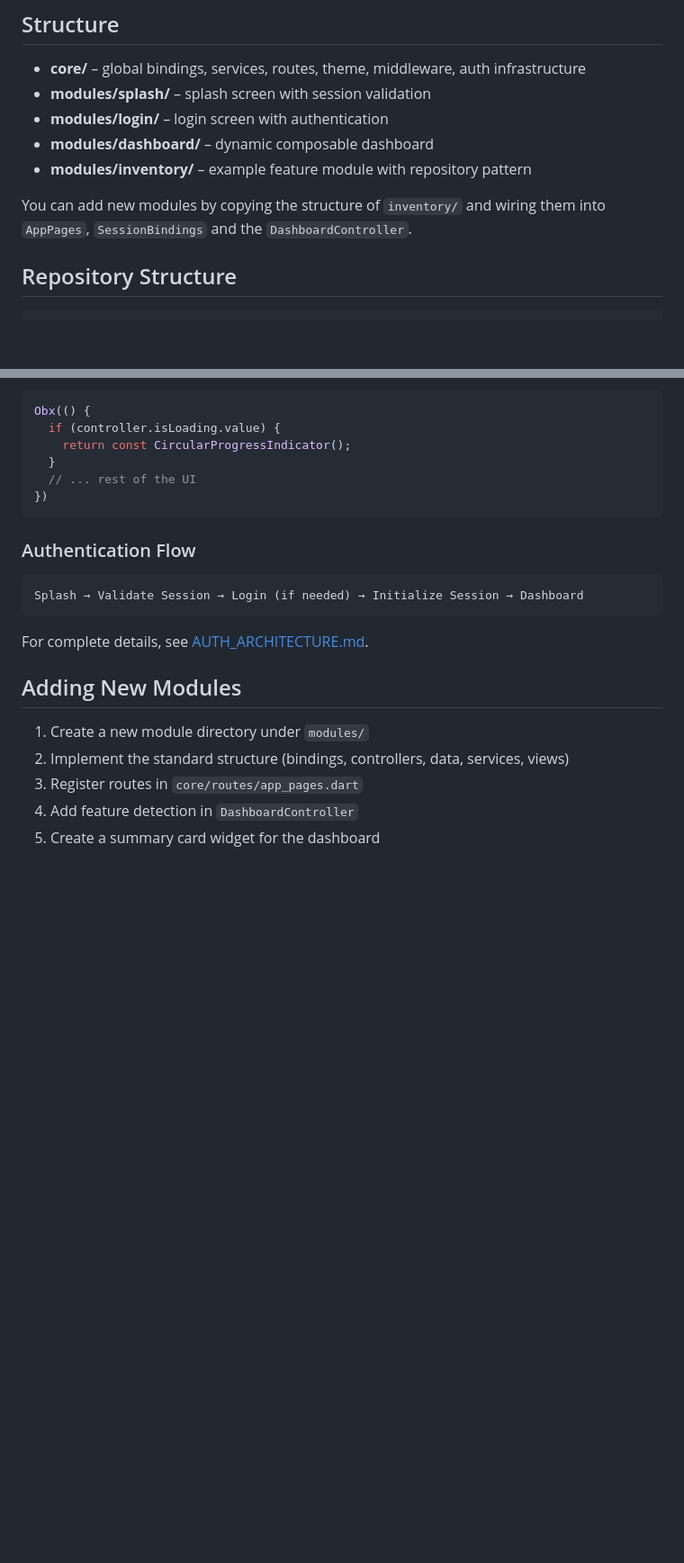
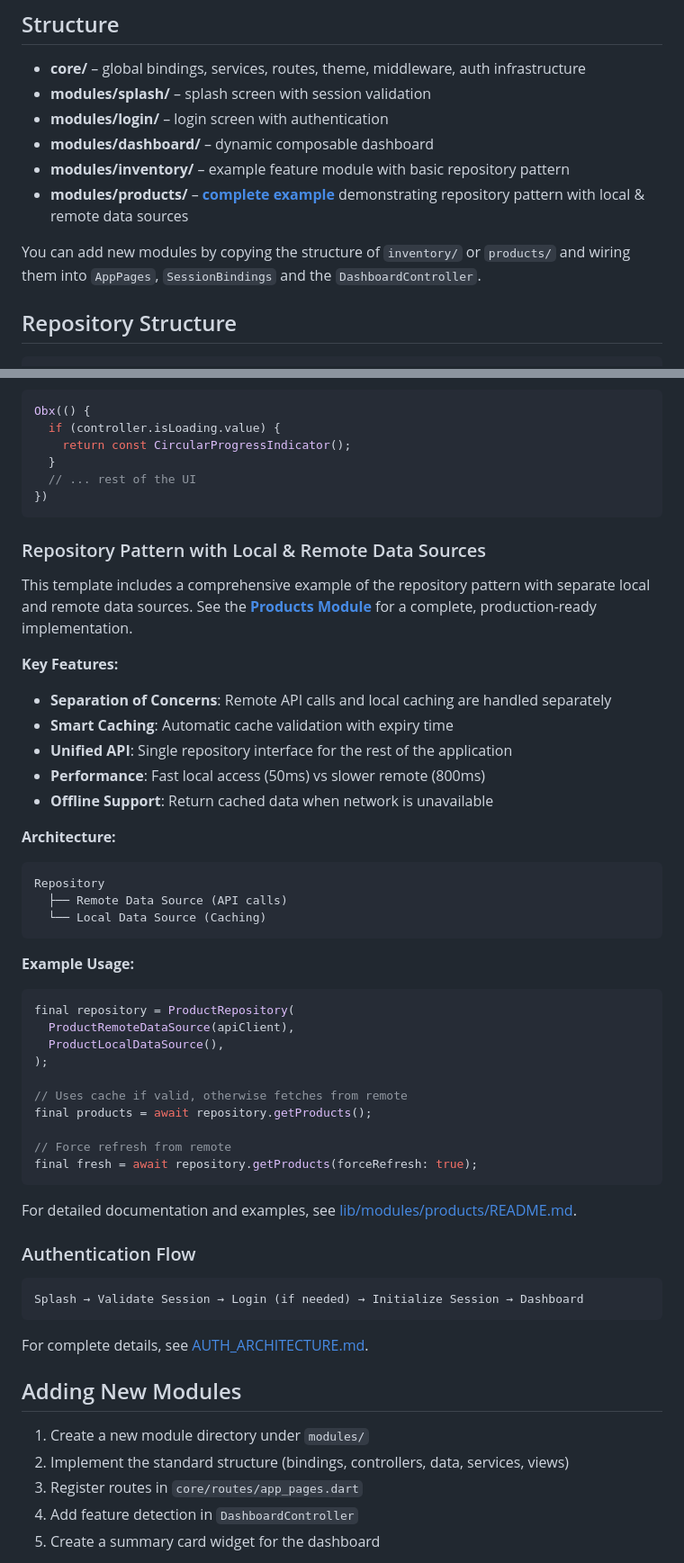
Before and after one commit to md-riaz/Flutter-getx-architechture-template, a Markdown page: README.md, 2 parts joined by grey strips. Shown at 90% size. GitHub-like rendering; blank space fills up the shorter version.

Commit message:
Update main README and add integration examples
Co-authored-by: md-riaz <33659227+md-riaz@users.noreply.github.com>

````diff
--- a/README.md
+++ b/README.md
@@ -77,9 +78,10 @@ The app will:
 - **modules/splash/** – splash screen with session validation
 - **modules/login/** – login screen with authentication
 - **modules/dashboard/** – dynamic composable dashboard
-- **modules/inventory/** – example feature module with repository pattern
+- **modules/inventory/** – example feature module with basic repository pattern
+- **modules/products/** – **[complete example](lib/modules/products/README.md)** demonstrating repository pattern with local & remote data sources
 
-You can add new modules by copying the structure of `inventory/` and wiring them into `AppPages`, `SessionBindings` and the `DashboardController`.
+You can add new modules by copying the structure of `inventory/` or `products/` and wiring them into `AppPages`, `SessionBindings` and the `DashboardController`.
 
 ## Repository Structure
 
@@ -281,6 +283,40 @@ Obx(() {
 })
 ```
 
+### Repository Pattern with Local & Remote Data Sources
+
+This template includes a comprehensive example of the repository pattern with separate local and remote data sources. See the **[Products Module](lib/modules/products/README.md)** for a complete, production-ready implementation.
+
+**Key Features:**
+- **Separation of Concerns**: Remote API calls and local caching are handled separately
+- **Smart Caching**: Automatic cache validation with expiry time
+- **Unified API**: Single repository interface for the rest of the application
+- **Performance**: Fast local access (50ms) vs slower remote (800ms)
+- **Offline Support**: Return cached data when network is unavailable
+
+**Architecture:**
+```
+Repository
+  ├── Remote Data Source (API calls)
+  └── Local Data Source (Caching)
+```
+
+**Example Usage:**
+```dart
+final repository = ProductRepository(
+  ProductRemoteDataSource(apiClient),
+  ProductLocalDataSource(),
+);
+
+// Uses cache if valid, otherwise fetches from remote
+final products = await repository.getProducts();
+
+// Force refresh from remote
+final fresh = await repository.getProducts(forceRefresh: true);
+```
+
+For detailed documentation and examples, see [lib/modules/products/README.md](lib/modules/products/README.md).
+
 ### Authentication Flow
 ```
 Splash → Validate Session → Login (if needed) → Initialize Session → Dashboard
````
Also changed, not shown: other parts of README.md (+1 -0 lines), 1 other file.
